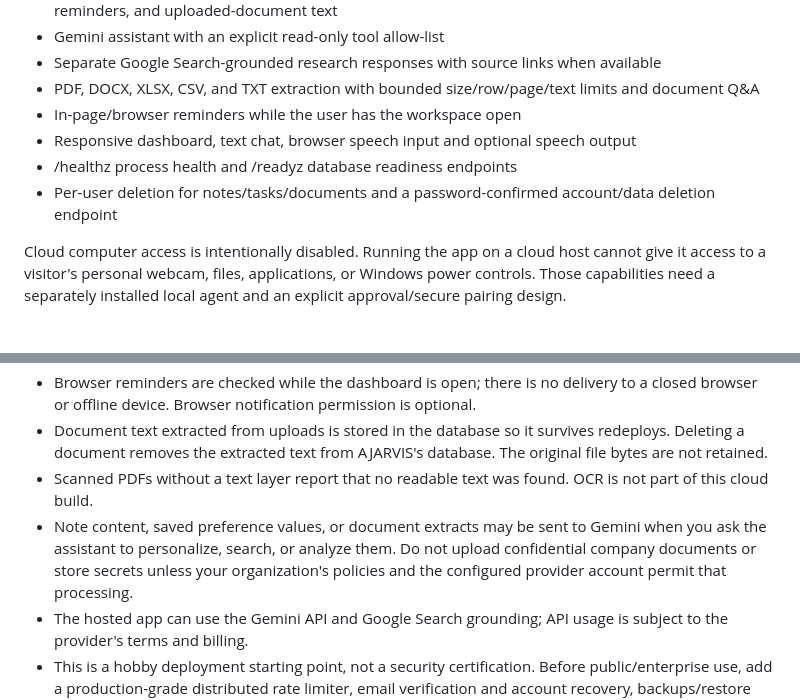
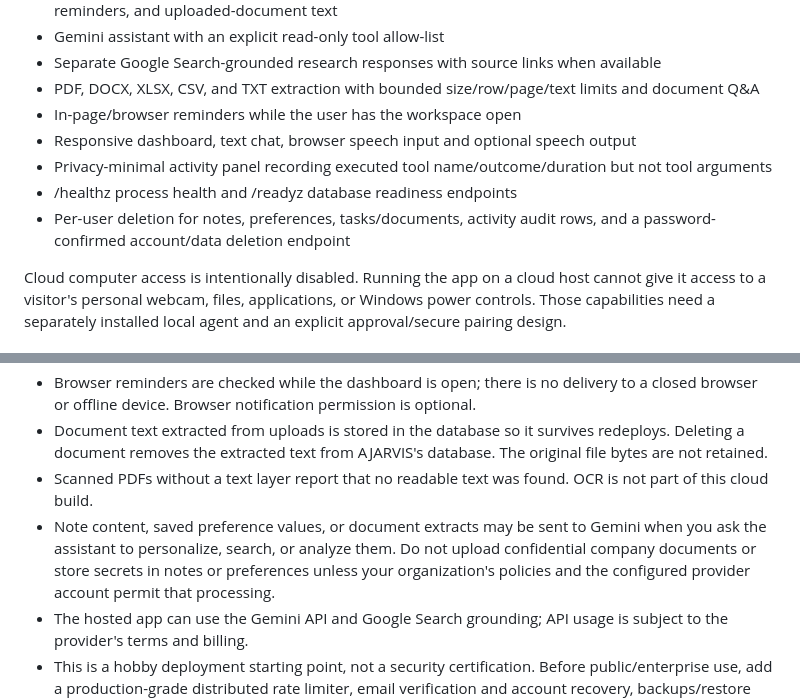
Before and after one commit to ajayyy11/AJARVIS-An-AI-Personal-Voice-Assistant-, a Markdown page: A.JARVIS/CLOUD_DEPLOYMENT.md, 2 parts joined by grey strips. Rendered like a GitHub page.

Commit message:
Document activity log and cloud data removal coverage

```diff
--- a/A.JARVIS/CLOUD_DEPLOYMENT.md
+++ b/A.JARVIS/CLOUD_DEPLOYMENT.md
@@ -11,8 +11,9 @@ This guide deploys the separate hosted workspace entry point. It deliberately do
 - PDF, DOCX, XLSX, CSV, and TXT extraction with bounded size/row/page/text limits and document Q&A
 - In-page/browser reminders while the user has the workspace open
 - Responsive dashboard, text chat, browser speech input and optional speech output
+- Privacy-minimal activity panel recording executed tool name/outcome/duration but not tool arguments
 - /healthz process health and /readyz database readiness endpoints
-- Per-user deletion for notes/tasks/documents and a password-confirmed account/data deletion endpoint
+- Per-user deletion for notes, preferences, tasks/documents, activity audit rows, and a password-confirmed account/data deletion endpoint
 
 Cloud computer access is intentionally disabled. Running the app on a cloud host cannot give it access to a visitor's personal webcam, files, applications, or Windows power controls. Those capabilities need a separately installed local agent and an explicit approval/secure pairing design.
 
@@ -57,6 +58,6 @@ pytest -q tests
 - Browser reminders are checked while the dashboard is open; there is no delivery to a closed browser or offline device. Browser notification permission is optional.
 - Document text extracted from uploads is stored in the database so it survives redeploys. Deleting a document removes the extracted text from AJARVIS's database. The original file bytes are not retained.
 - Scanned PDFs without a text layer report that no readable text was found. OCR is not part of this cloud build.
-- Note content, saved preference values, or document extracts may be sent to Gemini when you ask the assistant to personalize, search, or analyze them. Do not upload confidential company documents or store secrets unless your organization's policies and the configured provider account permit that processing.
+- Note content, saved preference values, or document extracts may be sent to Gemini when you ask the assistant to personalize, search, or analyze them. Do not upload confidential company documents or store secrets in notes or preferences unless your organization's policies and the configured provider account permit that processing.
 - The hosted app can use the Gemini API and Google Search grounding; API usage is subject to the provider's terms and billing.
 - This is a hobby deployment starting point, not a security certification. Before public/enterprise use, add a production-grade distributed rate limiter, email verification and account recovery, backups/restore drills, dependency scanning, and further abuse/rate controls. Review data-retention, privacy and biometric policies before enabling any biometric feature in a separate local deployment.
```
